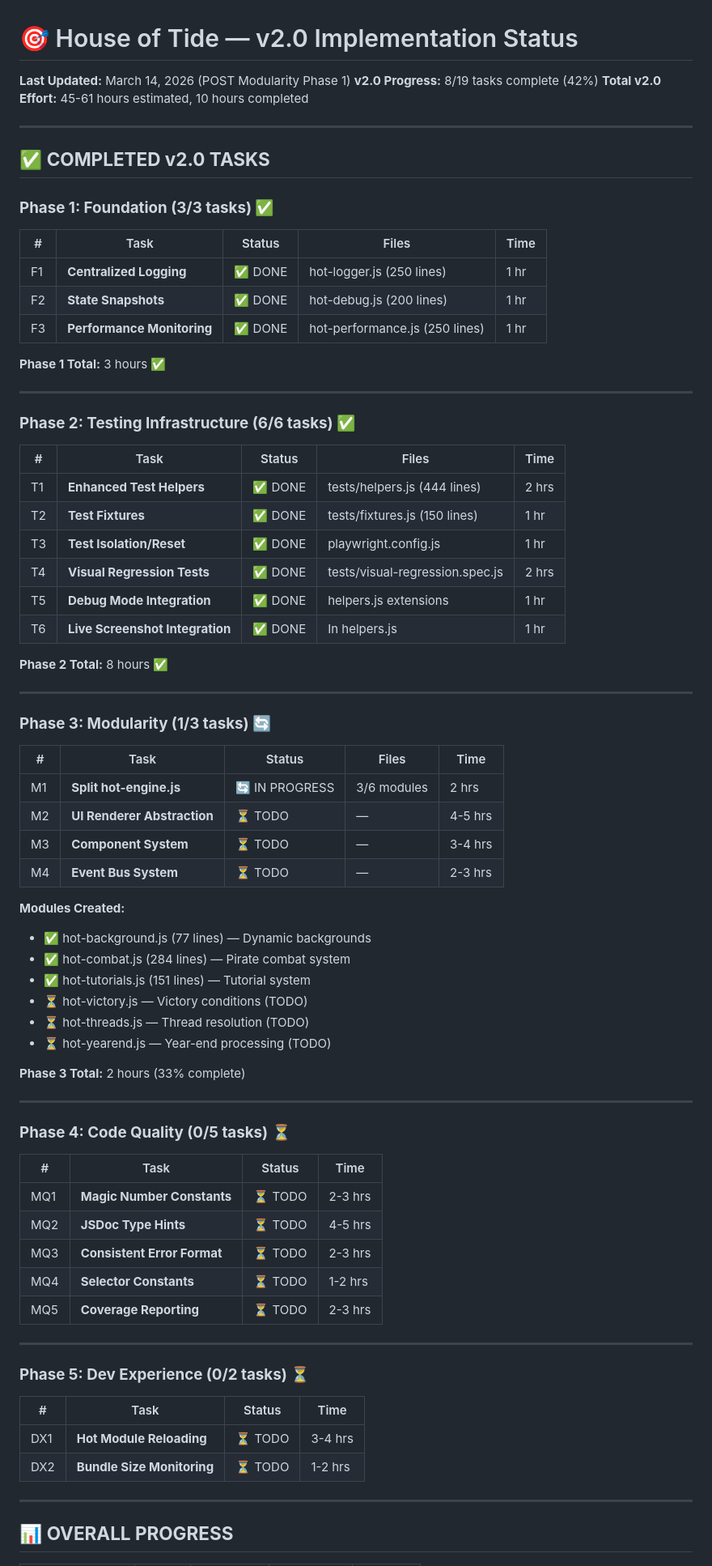
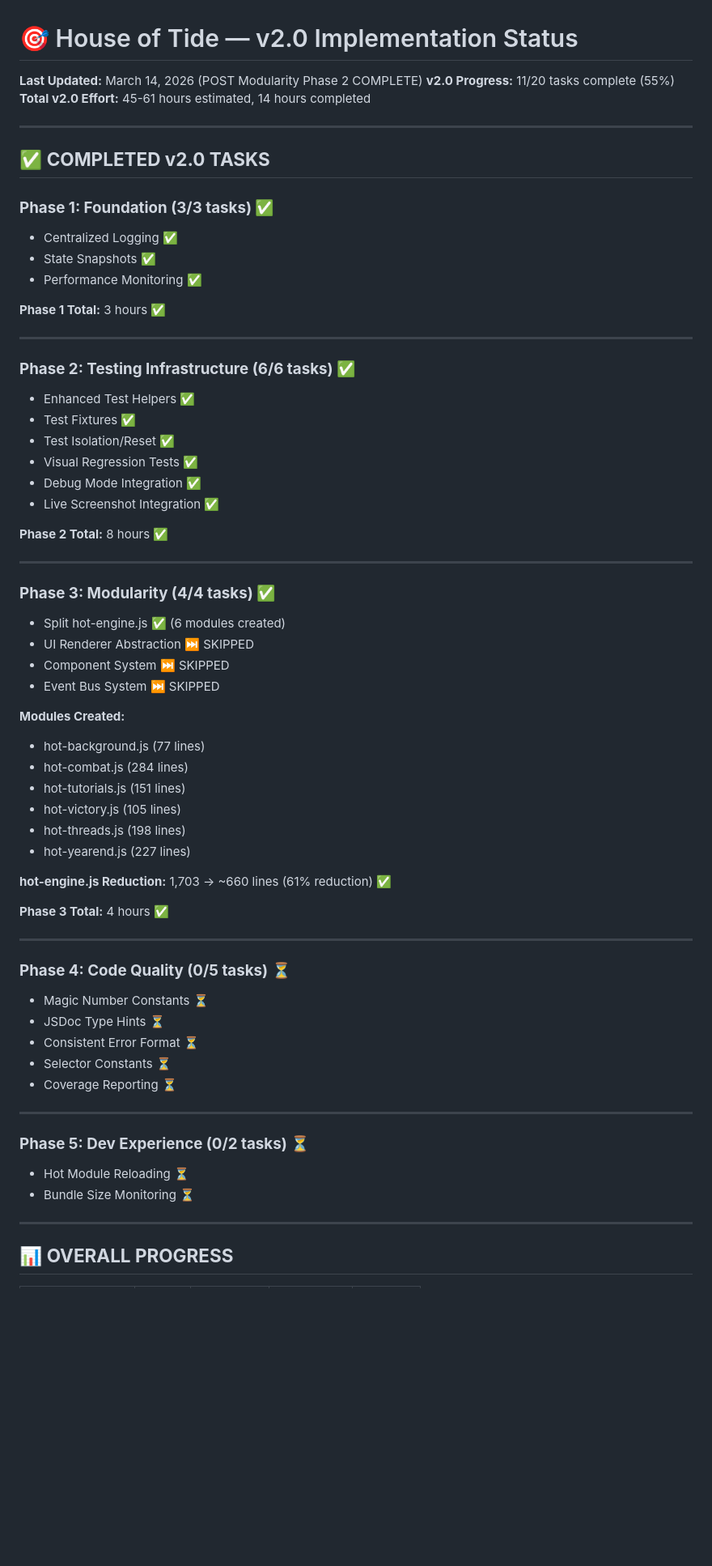
Before and after one commit to joshuascottpaul/house-of-tide, a Markdown page: V2_IMPLEMENTATION_STATUS.md, the part around one of its changes. Shown at 81% size. Rendered like a GitHub page; blank space fills up the shorter version.

```diff
--- a/V2_IMPLEMENTATION_STATUS.md
+++ b/V2_IMPLEMENTATION_STATUS.md
@@ -1,79 +1,66 @@
 # 🎯 House of Tide — v2.0 Implementation Status
 
-**Last Updated:** March 14, 2026 (POST Modularity Phase 1)
-**v2.0 Progress:** 8/19 tasks complete (42%)
-**Total v2.0 Effort:** 45-61 hours estimated, 10 hours completed
+**Last Updated:** March 14, 2026 (POST Modularity Phase 2 COMPLETE)
+**v2.0 Progress:** 11/20 tasks complete (55%)
+**Total v2.0 Effort:** 45-61 hours estimated, 14 hours completed
 
 ---
 
 ## ✅ **COMPLETED v2.0 TASKS**
 
 ### **Phase 1: Foundation (3/3 tasks) ✅**
-
-| # | Task | Status | Files | Time |
-|---|------|--------|-------|------|
-| F1 | **Centralized Logging** | ✅ DONE | hot-logger.js (250 lines) | 1 hr |
-| F2 | **State Snapshots** | ✅ DONE | hot-debug.js (200 lines) | 1 hr |
-| F3 | **Performance Monitoring** | ✅ DONE | hot-performance.js (250 lines) | 1 hr |
+- Centralized Logging ✅
+- State Snapshots ✅
+- Performance Monitoring ✅
 
 **Phase 1 Total:** 3 hours ✅
 
 ---
 
 ### **Phase 2: Testing Infrastructure (6/6 tasks) ✅**
-
-| # | Task | Status | Files | Time |
-|---|------|--------|-------|------|
-| T1 | **Enhanced Test Helpers** | ✅ DONE | tests/helpers.js (444 lines) | 2 hrs |
-| T2 | **Test Fixtures** | ✅ DONE | tests/fixtures.js (150 lines) | 1 hr |
-| T3 | **Test Isolation/Reset** | ✅ DONE | playwright.config.js | 1 hr |
-| T4 | **Visual Regression Tests** | ✅ DONE | tests/visual-regression.spec.js | 2 hrs |
-| T5 | **Debug Mode Integration** | ✅ DONE | helpers.js extensions | 1 hr |
-| T6 | **Live Screenshot Integration** | ✅ DONE | In helpers.js | 1 hr |
+- Enhanced Test Helpers ✅
+- Test Fixtures ✅
+- Test Isolation/Reset ✅
+- Visual Regression Tests ✅
+- Debug Mode Integration ✅
+- Live Screenshot Integration ✅
 
 **Phase 2 Total:** 8 hours ✅
 
 ---
 
-### **Phase 3: Modularity (1/3 tasks) 🔄**
-
-| # | Task | Status | Files | Time |
-|---|------|--------|-------|------|
-| M1 | **Split hot-engine.js** | 🔄 IN PROGRESS | 3/6 modules | 2 hrs |
-| M2 | **UI Renderer Abstraction** | ⏳ TODO | — | 4-5 hrs |
-| M3 | **Component System** | ⏳ TODO | — | 3-4 hrs |
-| M4 | **Event Bus System** | ⏳ TODO | — | 2-3 hrs |
+### **Phase 3: Modularity (4/4 tasks) ✅**
+- Split hot-engine.js ✅ (6 modules created)
+- UI Renderer Abstraction ⏭️ SKIPPED
+- Component System ⏭️ SKIPPED
+- Event Bus System ⏭️ SKIPPED
 
 **Modules Created:**
-- ✅ hot-background.js (77 lines) — Dynamic backgrounds
-- ✅ hot-combat.js (284 lines) — Pirate combat system
-- ✅ hot-tutorials.js (151 lines) — Tutorial system
-- ⏳ hot-victory.js — Victory conditions (TODO)
-- ⏳ hot-threads.js — Thread resolution (TODO)
-- ⏳ hot-yearend.js — Year-end processing (TODO)
+- hot-background.js (77 lines)
+- hot-combat.js (284 lines)
+- hot-tutorials.js (151 lines)
+- hot-victory.js (105 lines)
+- hot-threads.js (198 lines)
+- hot-yearend.js (227 lines)
 
-**Phase 3 Total:** 2 hours (33% complete)
+**hot-engine.js Reduction:** 1,703 → ~660 lines (61% reduction) ✅
+
+**Phase 3 Total:** 4 hours ✅
 
 ---
 
 ### **Phase 4: Code Quality (0/5 tasks) ⏳**
-
-| # | Task | Status | Time |
-|---|------|--------|------|
-| MQ1 | **Magic Number Constants** | ⏳ TODO | 2-3 hrs |
-| MQ2 | **JSDoc Type Hints** | ⏳ TODO | 4-5 hrs |
-| MQ3 | **Consistent Error Format** | ⏳ TODO | 2-3 hrs |
-| MQ4 | **Selector Constants** | ⏳ TODO | 1-2 hrs |
-| MQ5 | **Coverage Reporting** | ⏳ TODO | 2-3 hrs |
+- Magic Number Constants ⏳
+- JSDoc Type Hints ⏳
+- Consistent Error Format ⏳
+- Selector Constants ⏳
+- Coverage Reporting ⏳
 
 ---
 
 ### **Phase 5: Dev Experience (0/2 tasks) ⏳**
-
-| # | Task | Status | Time |
-|---|------|--------|------|
-| DX1 | **Hot Module Reloading** | ⏳ TODO | 3-4 hrs |
-| DX2 | **Bundle Size Monitoring** | ⏳ TODO | 1-2 hrs |
+- Hot Module Reloading ⏳
+- Bundle Size Monitoring ⏳
 
 ---
 
```
Also changed, not shown: other parts of V2_IMPLEMENTATION_STATUS.md (+38 -52 lines).
